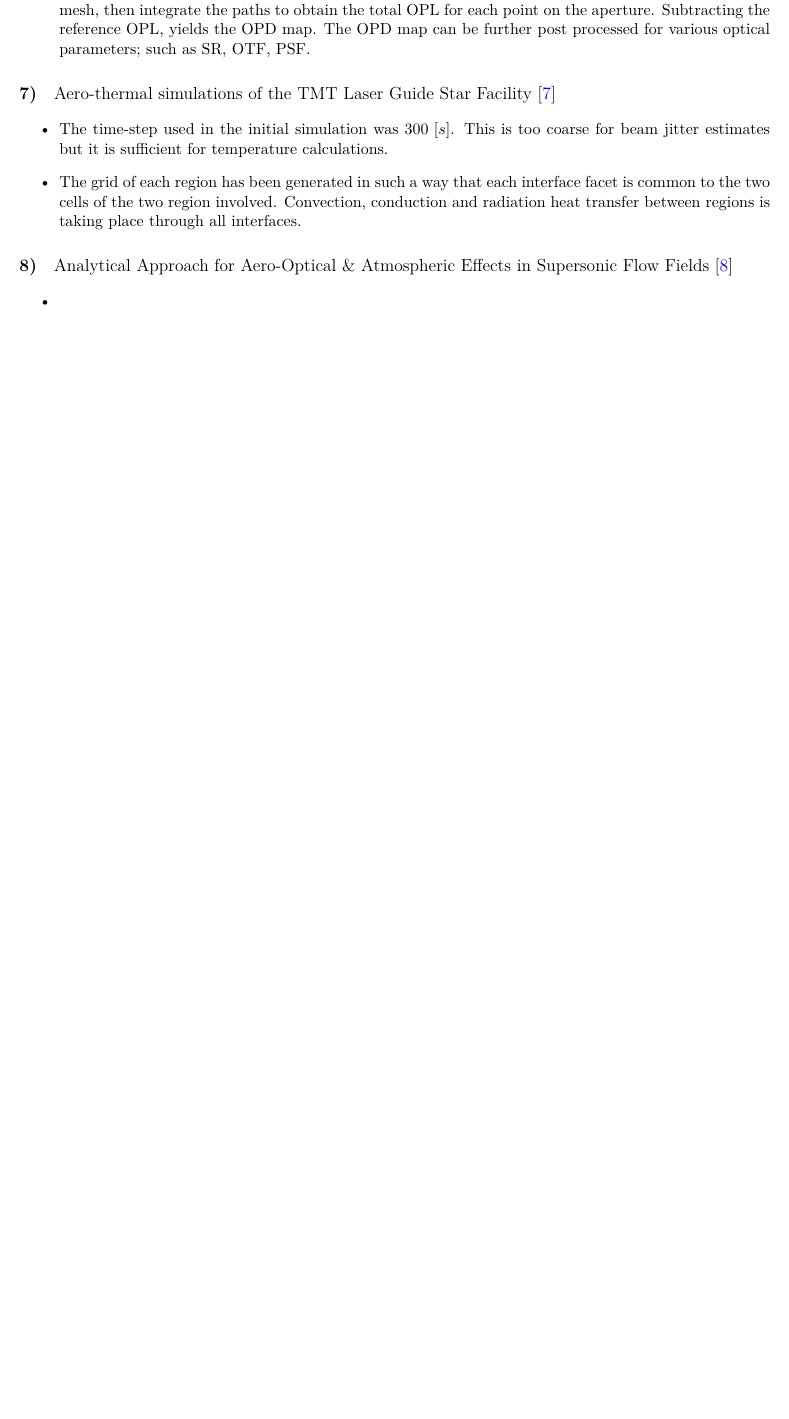
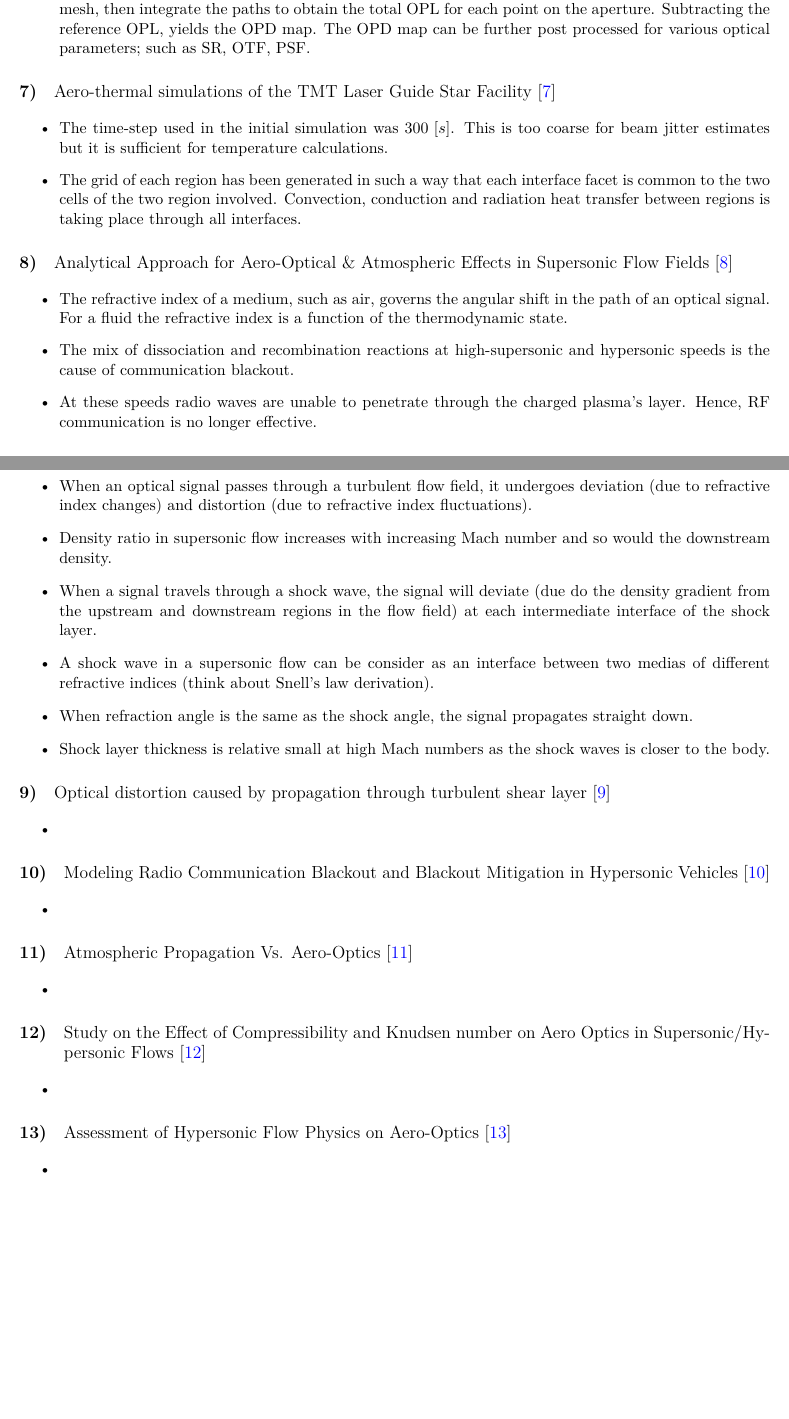
Before and after one commit to mliza/AFRL, a LaTeX document (summer2020/literatureReview/literatureReview.tex, which reads summer2020/literatureReview/references.bib): part of page 5 of 6 before the commit and two parts of pages 5 and 6 of 8 after it, the two joined at a grey line, cut so that both start at the same text, the shorter picture padded with empty space. Compiled offline with pdfLaTeX.

Commit message:
added new references

```diff
--- a/summer2020/literatureReview/literatureReview.tex
+++ b/summer2020/literatureReview/literatureReview.tex
@@ -119,7 +119,45 @@
             \item The grid of each region has been generated in such a way that each interface facet is common to the two cells of the two region involved. Convection, conduction and radiation heat transfer between regions is taking place through all interfaces.
         \end{itemize}
 
-        \section{Analytical Approach for Aero-Optical \& Atmospheric Effects in Supersonic Flow Fields \cite{doi:10.2514/6.2020-0684}}
+
+    \section{Analytical Approach for Aero-Optical \& Atmospheric Effects in Supersonic Flow Fields \cite{doi:10.2514/6.2020-0684}}
+        \begin{itemize}
+            \item The refractive index of a medium, such as air, governs the angular shift in the path of an optical signal. For a fluid the refractive index is a function of the thermodynamic state.
+            \item The mix of dissociation and recombination reactions at high-supersonic and hypersonic speeds is the cause of communication blackout.
+            \item At these speeds radio waves are unable to penetrate through the charged plasma's layer. Hence, RF communication is no longer effective.
+            \item When an optical signal passes through a turbulent flow field, it undergoes deviation (due to refractive index changes) and distortion (due to refractive index fluctuations).
+            \item Density ratio in supersonic flow increases with increasing Mach number and so would the downstream density.
+            \item When a signal travels through a shock wave, the signal will deviate (due do the density gradient from the upstream and downstream regions in the flow field) at each intermediate interface of the shock layer.
+            \item A shock wave in a supersonic flow can be consider as an interface between two medias of different refractive indices (think about Snell's law derivation).
+            \item When refraction angle is the same as the shock angle, the signal propagates straight down.
+            \item Shock layer thickness is relative small at high Mach numbers as the shock waves is closer to the body.
+        \end{itemize}
+
+
+    \section{Optical distortion caused by propagation through turbulent shear layer \cite{10.1117/12.510945}}
+        \begin{itemize}
+            \item
+        \end{itemize}
+
+
+    \section{Modeling Radio Communication Blackout and Blackout Mitigation in Hypersonic Vehicles \cite{doi:10.2514/1.A33122}}
+        \begin{itemize}
+            \item
+        \end{itemize}
+
+
+    \section{Atmospheric Propagation Vs. Aero-Optics \cite{doi:10.2514/6.2008-1076}}
+        \begin{itemize}
+            \item
+        \end{itemize}
+
+
+    \section{Study on the Effect of Compressibility and Knudsen number on Aero Optics in Supersonic/Hypersonic Flows \cite{doi:10.2514/6.2012-2988}}
+        \begin{itemize}
+            \item
+        \end{itemize}
+
+    \section{Assessment of Hypersonic Flow Physics on Aero-Optics \cite{doi:10.2514/1.J057869}}
         \begin{itemize}
             \item
         \end{itemize}
--- a/summer2020/literatureReview/references.bib
+++ b/summer2020/literatureReview/references.bib
@@ -95,3 +95,7 @@ doi = {10.2514/6.2020-0684},
 URL = {https://arc.aiaa.org/doi/abs/10.2514/6.2020-0684},
 eprint = {https://arc.aiaa.org/doi/pdf/10.2514/6.2020-0684}
 }
+
+@inproceedings{10.1117/12.510945,
+author = {Offer Pade and Evgeny Frumker and Paula Ines Rojt},
+title = {{Optical distortions caused by propagation through turbulent shear layers}},
@@ -97,0 +116,4 @@ eprint = {https://arc.aiaa.org/doi/pdf/10.2514/6.2020-0684}
+title = {Modeling Radio Communication Blackout and Blackout Mitigation in Hypersonic Vehicles},
+journal = {Journal of Spacecraft and Rockets},
+volume = {52},
+number = {3},
@@ -97,0 +140 @@ eprint = {https://arc.aiaa.org/doi/pdf/10.2514/6.2020-0684}
+title = {Study on the Effect of Compressibility and Knudsen Number on Aero Optics in Supersonic/Hypersonic Flows},
@@ -97,0 +151,4 @@ eprint = {https://arc.aiaa.org/doi/pdf/10.2514/6.2020-0684}
+title = {Assessment of Hypersonic Flow Physics on Aero-Optics},
+journal = {AIAA Journal},
+volume = {57},
+number = {9},
```
Also changed, not shown: summer2020/literatureReview/literatureReview.bbl, summer2020/literatureReview/literatureReview.pdf, summer2020/literatureReview/references.bib (50 more changed lines), 5 other files.
